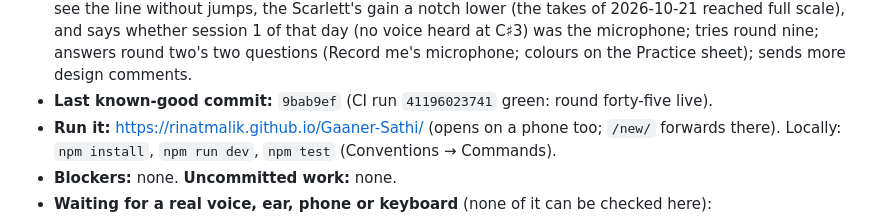
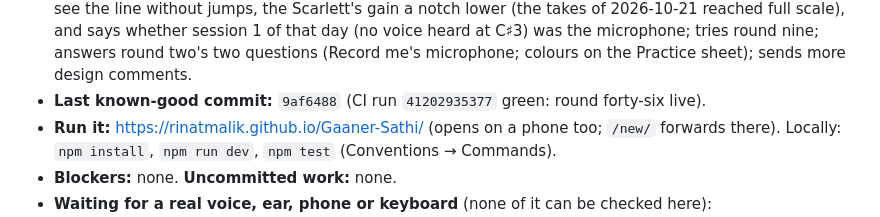
Before and after one commit to RinatMalik/Gaaner-Sathi, a Markdown page: CONTEXT.md, the part around the change. GitHub-like rendering.

Commit message:
docs: round forty-six live, CI green
Co-Authored-By: Claude Opus 5.5 <noreply@anthropic.com>

```diff
--- a/CONTEXT.md
+++ b/CONTEXT.md
@@ -155,7 +155,7 @@ wins, except a later explicit decision by Rinat, which always wins.
   C♯3) was the microphone; tries round nine;
   answers round two's two questions (Record me's microphone;
   colours on the Practice sheet); sends more design comments.
-- **Last known-good commit:** `9bab9ef` (CI run `41196023741` green: round forty-five live).
+- **Last known-good commit:** `9af6488` (CI run `41202935377` green: round forty-six live).
 - **Run it:** https://rinatmalik.github.io/Gaaner-Sathi/ (opens on a phone too; `/new/`
   forwards there). Locally: `npm install`, `npm run dev`, `npm test` (Conventions → Commands).
 - **Blockers:** none. **Uncommitted work:** none.
```
